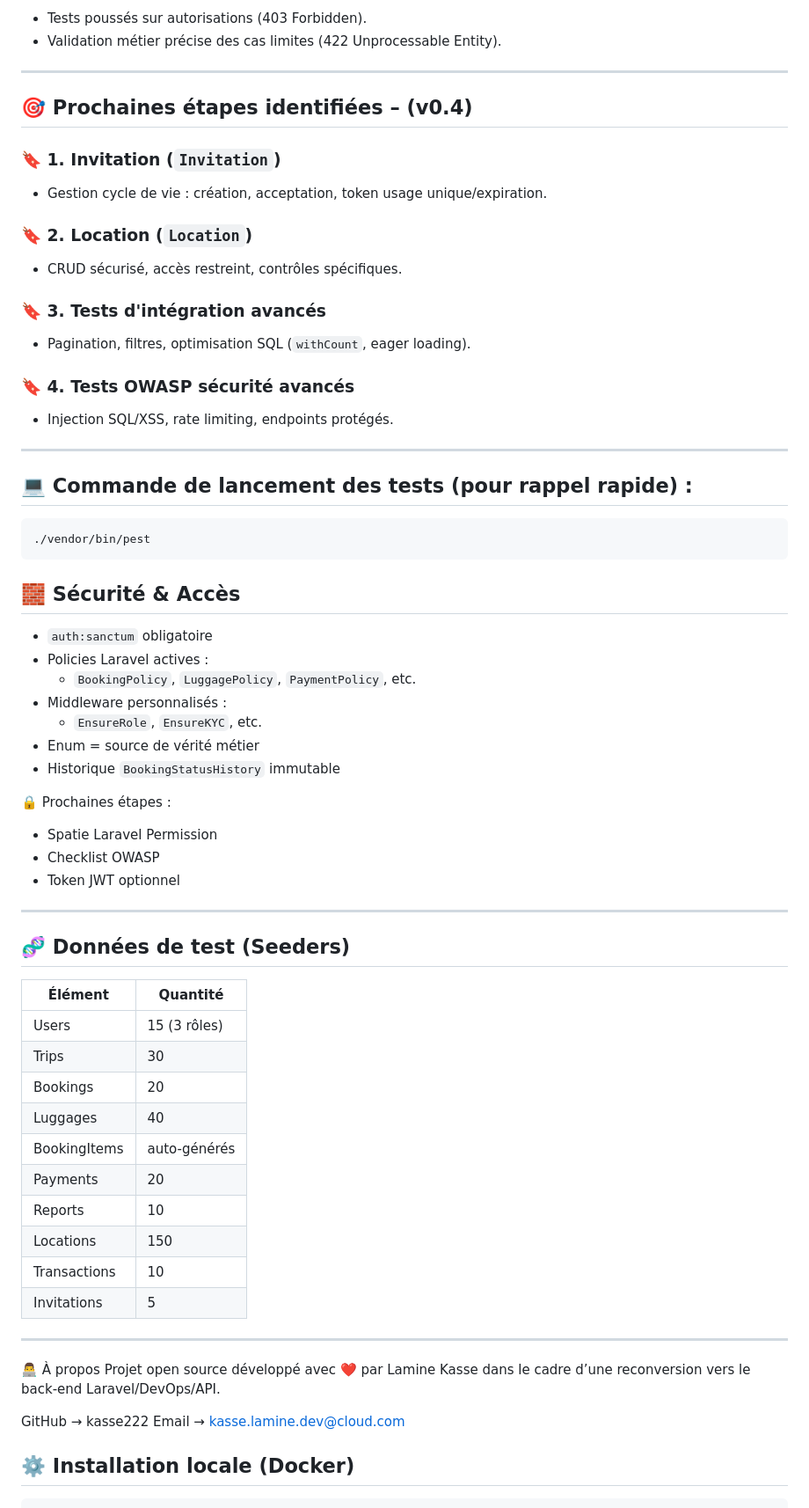
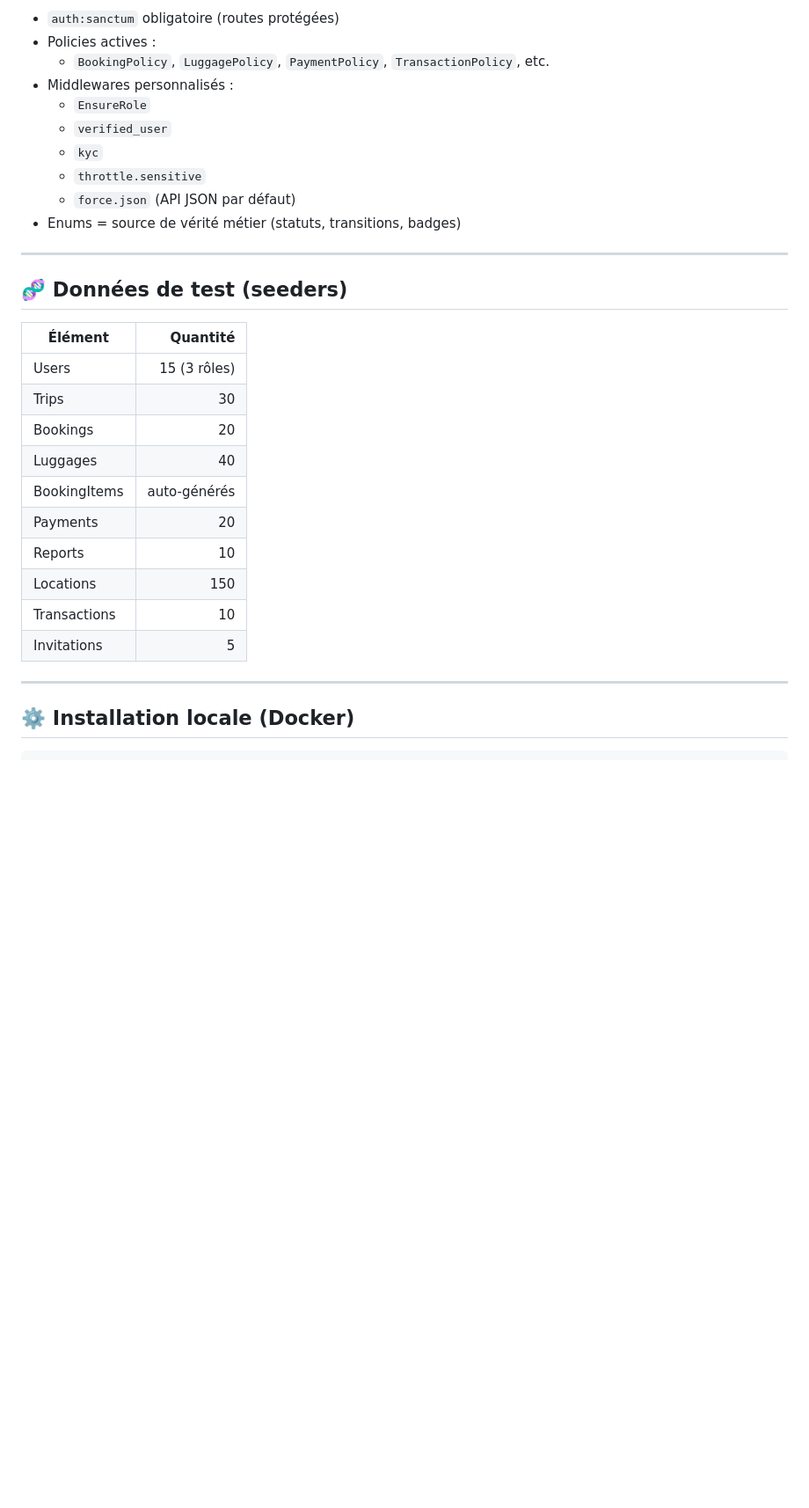
Before and after one commit to kasse222/gp-valise-api, a Markdown page: README.md, the part around one of its changes. Shown at 88% size. GitHub-like rendering; blank space fills up the shorter version.

````diff
--- a/README.md
+++ b/README.md
@@ -135,75 +154,33 @@
 
--   Tests poussés sur autorisations (403 Forbidden).
--   Validation métier précise des cas limites (422 Unprocessable Entity).
+-   `auth:sanctum` obligatoire (routes protégées)
+-   Policies actives :
+    -   `BookingPolicy`, `LuggagePolicy`, `PaymentPolicy`, `TransactionPolicy`, etc.
+-   Middlewares personnalisés :
+    -   `EnsureRole`
+    -   `verified_user`
+    -   `kyc`
+    -   `throttle.sensitive`
+    -   `force.json` (API JSON par défaut)
+-   Enums = source de vérité métier (statuts, transitions, badges)
 
 ---
 
-## 🎯 Prochaines étapes identifiées – (v0.4)
+## 🧬 Données de test (seeders)
 
-### 🔖 1. **Invitation** (`Invitation`)
-
--   Gestion cycle de vie : création, acceptation, token usage unique/expiration.
-
-### 🔖 2. **Location** (`Location`)
-
--   CRUD sécurisé, accès restreint, contrôles spécifiques.
-
-### 🔖 3. **Tests d'intégration avancés**
-
--   Pagination, filtres, optimisation SQL (`withCount`, eager loading).
-
-### 🔖 4. **Tests OWASP sécurité avancés**
-
--   Injection SQL/XSS, rate limiting, endpoints protégés.
+| Élément      |     Quantité |
+| ------------ | -----------: |
+| Users        | 15 (3 rôles) |
+| Trips        |           30 |
+| Bookings     |           20 |
+| Luggages     |           40 |
+| BookingItems | auto-générés |
+| Payments     |           20 |
+| Reports      |           10 |
+| Locations    |          150 |
+| Transactions |           10 |
+| Invitations  |            5 |
 
 ---
-
-## 💻 Commande de lancement des tests (pour rappel rapide) :
-
-```bash
-./vendor/bin/pest
-```
-
-## 🧱 Sécurité & Accès
-
--   `auth:sanctum` obligatoire
--   Policies Laravel actives :
-    -   `BookingPolicy`, `LuggagePolicy`, `PaymentPolicy`, etc.
--   Middleware personnalisés :
-    -   `EnsureRole`, `EnsureKYC`, etc.
--   Enum = source de vérité métier
--   Historique `BookingStatusHistory` immutable
-
-🔒 Prochaines étapes :
-
--   Spatie Laravel Permission
--   Checklist OWASP
--   Token JWT optionnel
-
----
-
-## 🧬 Données de test (Seeders)
-
-| Élément      | Quantité     |
-| ------------ | ------------ |
-| Users        | 15 (3 rôles) |
-| Trips        | 30           |
-| Bookings     | 20           |
-| Luggages     | 40           |
-| BookingItems | auto-générés |
-| Payments     | 20           |
-| Reports      | 10           |
-| Locations    | 150          |
-| Transactions | 10           |
-| Invitations  | 5            |
-
----
-
-👨‍💻 À propos
-Projet open source développé avec ❤️ par Lamine Kasse dans le cadre d’une reconversion vers le back-end Laravel/DevOps/API.
-
-GitHub → kasse222
-Email → kasse.lamine.dev@cloud.com
 
 ## ⚙️ Installation locale (Docker)
 
````
Also changed, not shown: other parts of README.md (+119 -74 lines).
